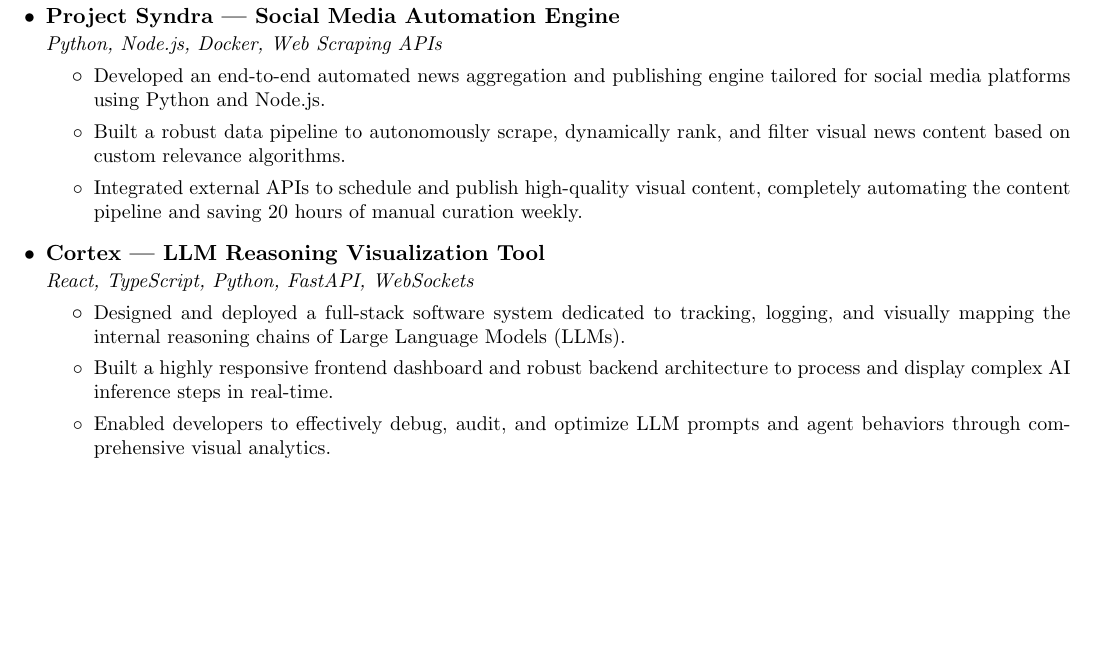
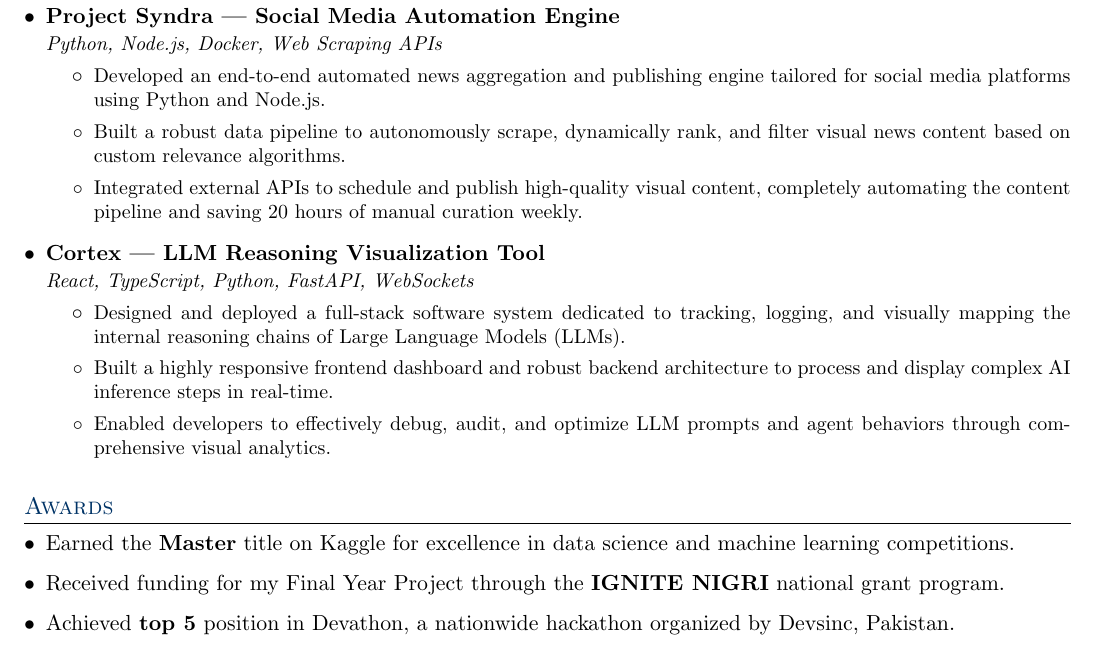
Before and after one commit to iarslankhalid/resume, a LaTeX document (Python/Python-developer.tex, which reads base/awards.tex): part of page 2 of 2, cut so that both start at the same text, the shorter picture padded with empty space. Compiled offline with pdfLaTeX.

Commit message:
Add trimmed Awards section to final resume; keep only strong awards

```diff
--- a/Python/Python-developer.tex
+++ b/Python/Python-developer.tex
@@ -41,4 +41,8 @@
   \input{../projects/cortex.tex}
 \resumeSubHeadingListEnd
 
+%-----------AWARDS-----------------
+\section{Awards}
+\input{../base/awards.tex}
+
 \end{document}
--- a/base/awards.tex
+++ b/base/awards.tex
@@ -4 +1,5 @@
+\normalsize
+\begin{itemize}[leftmargin=*, itemsep=2pt]
   \item Earned the \textbf{Master} title on Kaggle for excellence in data science and machine learning competitions.
+  \item Received funding for my Final Year Project through the \textbf{IGNITE NIGRI} national grant program.
+  \item Achieved \textbf{top 5} position in Devathon, a nationwide hackathon organized by Devsinc, Pakistan.
```
Also changed, not shown: Final Resumes/Arslan's resume.pdf, Python/Python-developer.pdf, Template/CV.pdf, base/awards.tex (6 more changed lines).
